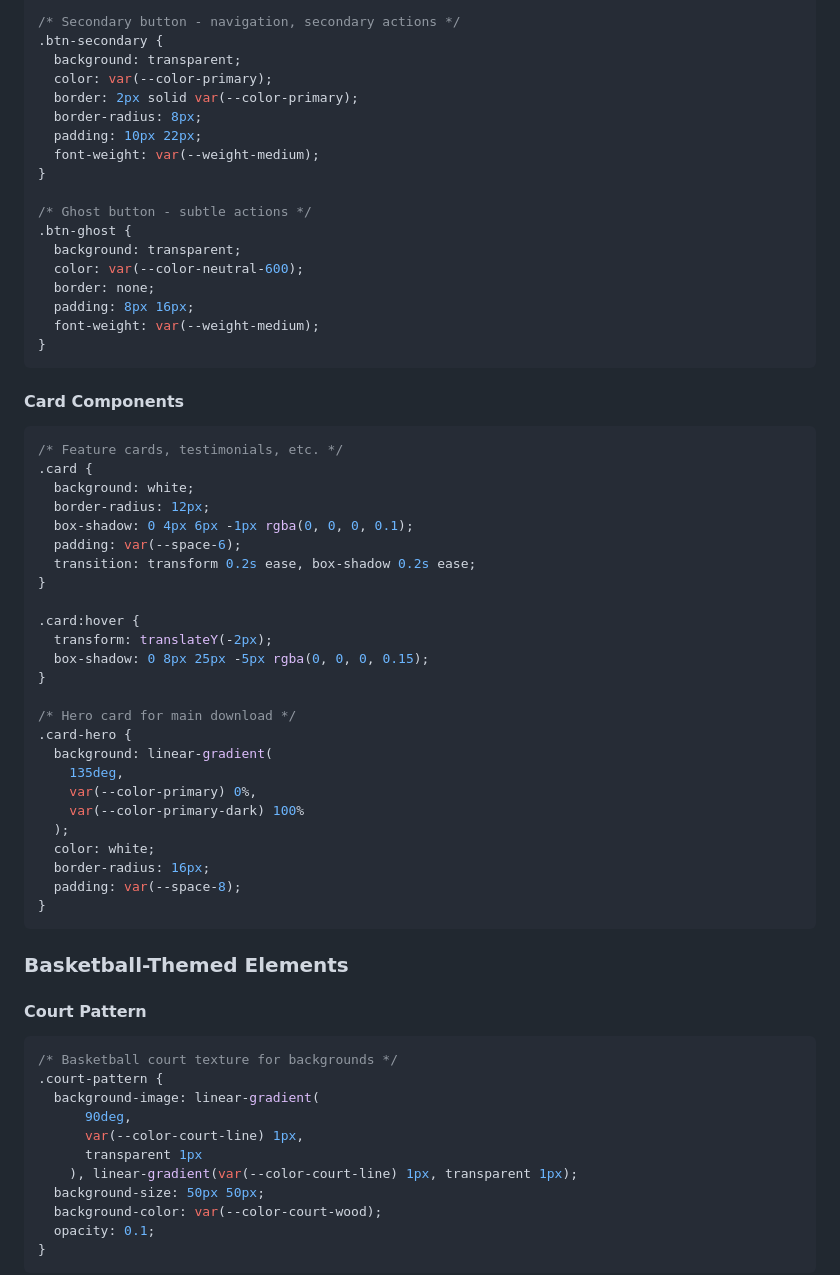
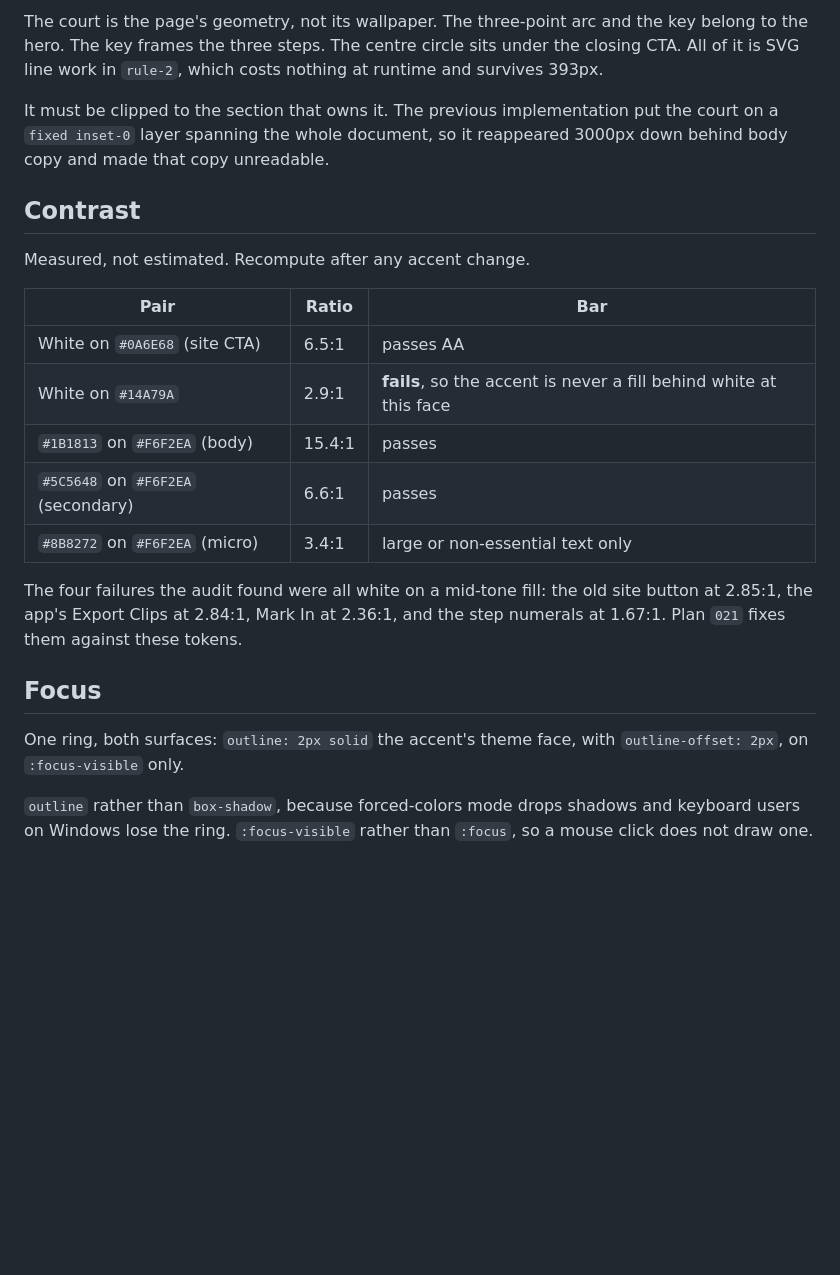
Before and after one commit to kauredo/basketball-video-analyzer-website, a Markdown page: docs/DESIGN.md, the part around one of its changes. Drawn GitHub-style; blank space fills up the shorter version.

````diff
--- a/docs/DESIGN.md
+++ b/docs/DESIGN.md
@@ -155,69 +140,35 @@
 
-/* Secondary button - navigation, secondary actions */
-.btn-secondary {
-  background: transparent;
-  color: var(--color-primary);
-  border: 2px solid var(--color-primary);
-  border-radius: 8px;
-  padding: 10px 22px;
-  font-weight: var(--weight-medium);
-}
+The court is the page's geometry, not its wallpaper. The three-point arc and
+the key belong to the hero. The key frames the three steps. The centre circle
+sits under the closing CTA. All of it is SVG line work in `rule-2`, which costs
+nothing at runtime and survives 393px.
 
-/* Ghost button - subtle actions */
-.btn-ghost {
-  background: transparent;
-  color: var(--color-neutral-600);
-  border: none;
-  padding: 8px 16px;
-  font-weight: var(--weight-medium);
-}
-```
+It must be clipped to the section that owns it. The previous implementation put
+the court on a `fixed inset-0` layer spanning the whole document, so it
+reappeared 3000px down behind body copy and made that copy unreadable.
 
-#### Card Components
+## Contrast
 
-```css
-/* Feature cards, testimonials, etc. */
-.card {
-  background: white;
-  border-radius: 12px;
-  box-shadow: 0 4px 6px -1px rgba(0, 0, 0, 0.1);
-  padding: var(--space-6);
-  transition: transform 0.2s ease, box-shadow 0.2s ease;
-}
+Measured, not estimated. Recompute after any accent change.
 
-.card:hover {
-  transform: translateY(-2px);
-  box-shadow: 0 8px 25px -5px rgba(0, 0, 0, 0.15);
-}
+| Pair | Ratio | Bar |
+|---|---|---|
+| White on `#0A6E68` (site CTA) | 6.5:1 | passes AA |
+| White on `#14A79A` | 2.9:1 | **fails**, so the accent is never a fill behind white at this face |
+| `#1B1813` on `#F6F2EA` (body) | 15.4:1 | passes |
+| `#5C5648` on `#F6F2EA` (secondary) | 6.6:1 | passes |
+| `#8B8272` on `#F6F2EA` (micro) | 3.4:1 | large or non-essential text only |
 
-/* Hero card for main download */
-.card-hero {
-  background: linear-gradient(
-    135deg,
-    var(--color-primary) 0%,
-    var(--color-primary-dark) 100%
-  );
-  color: white;
-  border-radius: 16px;
-  padding: var(--space-8);
-}
-```
+The four failures the audit found were all white on a mid-tone fill: the old
+site button at 2.85:1, the app's Export Clips at 2.84:1, Mark In at 2.36:1, and
+the step numerals at 1.67:1. Plan `021` fixes them against these tokens.
 
-### Basketball-Themed Elements
+## Focus
 
-#### Court Pattern
+One ring, both surfaces: `outline: 2px solid` the accent's theme face, with
+`outline-offset: 2px`, on `:focus-visible` only.
 
-```css
-/* Basketball court texture for backgrounds */
-.court-pattern {
-  background-image: linear-gradient(
-      90deg,
-      var(--color-court-line) 1px,
-      transparent 1px
-    ), linear-gradient(var(--color-court-line) 1px, transparent 1px);
-  background-size: 50px 50px;
-  background-color: var(--color-court-wood);
-  opacity: 0.1;
-}
-```
+`outline` rather than `box-shadow`, because forced-colors mode drops shadows and
+keyboard users on Windows lose the ring. `:focus-visible` rather than `:focus`,
+so a mouse click does not draw one.
 
````
Also changed, not shown: other parts of docs/DESIGN.md (+110 -219 lines), docs/design-system.md (added, +114 -0 lines).
